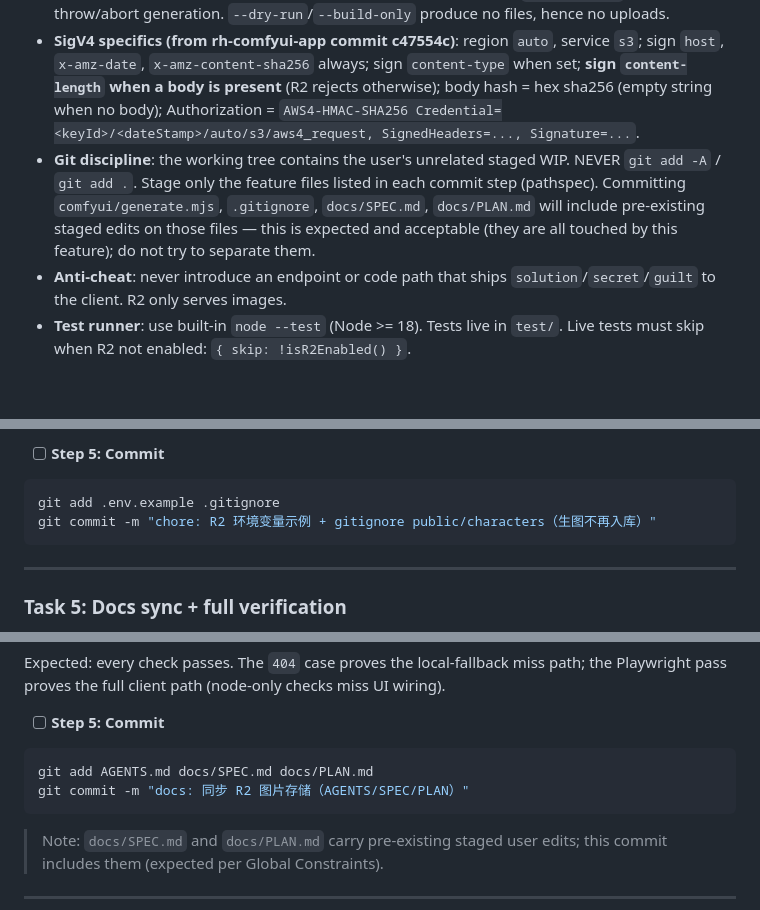
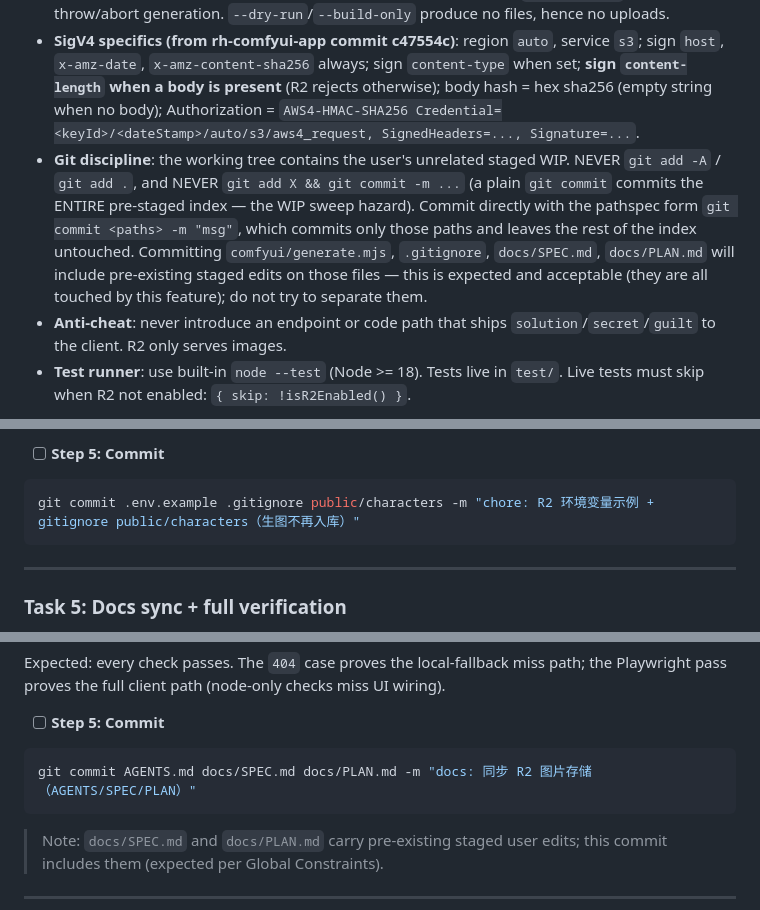
Before and after one commit to williamjxj/whodunit-voice, a Markdown page: docs/oc_r2_image_storage_plan.md, 3 parts joined by grey strips. GitHub-like rendering; blank space fills up the shorter version.

Commit message:
docs: 计划提交步骤改用 pathspec（避免误提交 WIP index）

````diff
--- a/docs/oc_r2_image_storage_plan.md
+++ b/docs/oc_r2_image_storage_plan.md
@@ -18,7 +18,7 @@
 - **Serving contract**: only intercept `pathname.startsWith('/characters/')` AND `/\.png$/i`. Non-PNG paths (e.g. `/characters/manifest.json`) fall straight through to `serveStatic`. R2 404 or error → fall back to `serveStatic`. R2 success → `Content-Type: image/png`, `Content-Length`, no `Cache-Control` override.
 - **Upload contract**: local file is the source of truth. Upload failure → `console.warn`, never throw/abort generation. `--dry-run`/`--build-only` produce no files, hence no uploads.
 - **SigV4 specifics (from rh-comfyui-app commit c47554c)**: region `auto`, service `s3`; sign `host`, `x-amz-date`, `x-amz-content-sha256` always; sign `content-type` when set; **sign `content-length` when a body is present** (R2 rejects otherwise); body hash = hex sha256 (empty string when no body); Authorization = `AWS4-HMAC-SHA256 Credential=<keyId>/<dateStamp>/auto/s3/aws4_request, SignedHeaders=..., Signature=...`.
-- **Git discipline**: the working tree contains the user's unrelated staged WIP. NEVER `git add -A` / `git add .`. Stage only the feature files listed in each commit step (pathspec). Committing `comfyui/generate.mjs`, `.gitignore`, `docs/SPEC.md`, `docs/PLAN.md` will include pre-existing staged edits on those files — this is expected and acceptable (they are all touched by this feature); do not try to separate them.
+- **Git discipline**: the working tree contains the user's unrelated staged WIP. NEVER `git add -A` / `git add .`, and NEVER `git add X && git commit -m ...` (a plain `git commit` commits the ENTIRE pre-staged index — the WIP sweep hazard). Commit directly with the pathspec form `git commit <paths> -m "msg"`, which commits only those paths and leaves the rest of the index untouched. Committing `comfyui/generate.mjs`, `.gitignore`, `docs/SPEC.md`, `docs/PLAN.md` will include pre-existing staged edits on those files — this is expected and acceptable (they are all touched by this feature); do not try to separate them.
 - **Anti-cheat**: never introduce an endpoint or code path that ships `solution`/`secret`/`guilt` to the client. R2 only serves images.
 - **Test runner**: use built-in `node --test` (Node >= 18). Tests live in `test/`. Live tests must skip when R2 not enabled: `{ skip: !isR2Enabled() }`.
 
@@ -517,8 +514,7 @@ Expected: no `public/characters` entries in the index (only untracked `??` or no
 - [ ] **Step 5: Commit**
 
 ```bash
-git add .env.example .gitignore
-git commit -m "chore: R2 环境变量示例 + gitignore public/characters（生图不再入库）"
+git commit .env.example .gitignore public/characters -m "chore: R2 环境变量示例 + gitignore public/characters（生图不再入库）"
 ```
 
 ---
@@ -568,8 +564,7 @@ Expected: every check passes. The `404` case proves the local-fallback miss path
 - [ ] **Step 5: Commit**
 
 ```bash
-git add AGENTS.md docs/SPEC.md docs/PLAN.md
-git commit -m "docs: 同步 R2 图片存储（AGENTS/SPEC/PLAN）"
+git commit AGENTS.md docs/SPEC.md docs/PLAN.md -m "docs: 同步 R2 图片存储（AGENTS/SPEC/PLAN）"
 ```
 
 > Note: `docs/SPEC.md` and `docs/PLAN.md` carry pre-existing staged user edits; this commit includes them (expected per Global Constraints).
````
Also changed, not shown: other parts of docs/oc_r2_image_storage_plan.md (+3 -6 lines).
